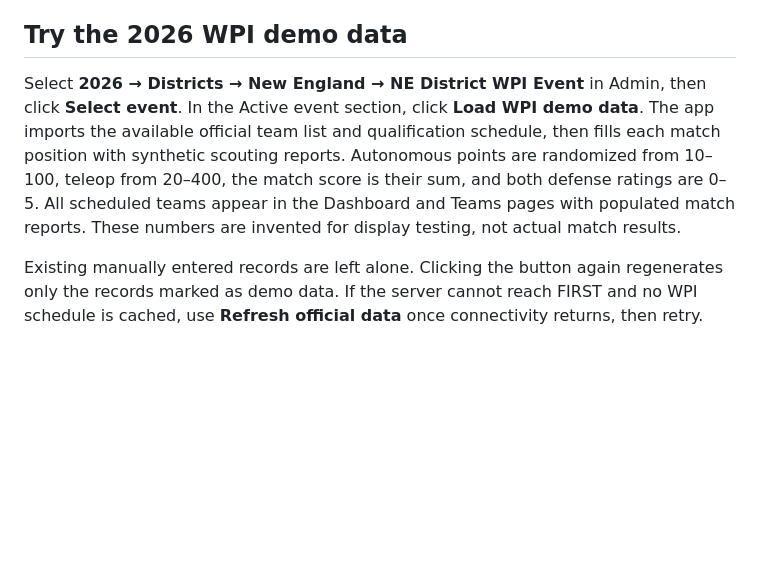
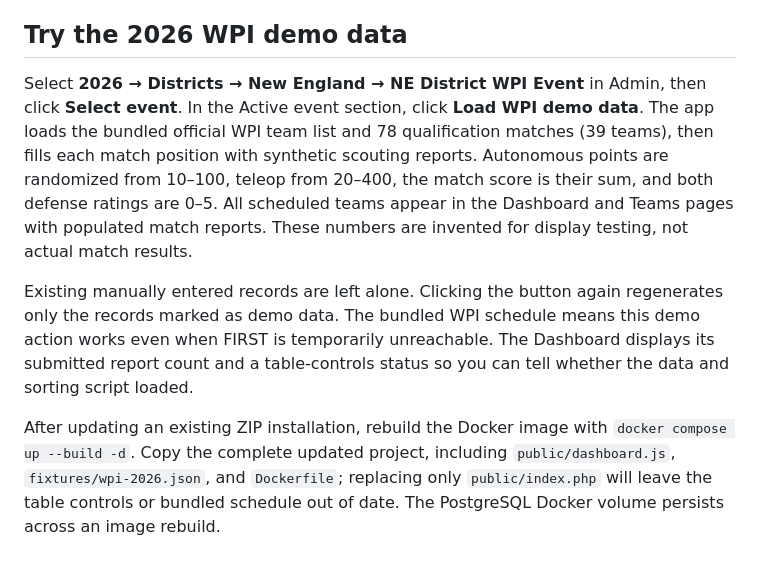
Before and after one commit to IBOTS-AI/2026-Scouting-Vibetest, a Markdown page: README.md, the part around the change. Drawn GitHub-style; blank space fills up the shorter version.

Commit message:
Fix WPI demo loading and dashboard controls

```diff
--- a/README.md
+++ b/README.md
@@ -25,6 +25,8 @@ The full-width dashboard summarizes per-team averages from submitted match scout
 
 ## Try the 2026 WPI demo data
 
-Select **2026 → Districts → New England → NE District WPI Event** in Admin, then click **Select event**. In the Active event section, click **Load WPI demo data**. The app imports the available official team list and qualification schedule, then fills each match position with synthetic scouting reports. Autonomous points are randomized from 10–100, teleop from 20–400, the match score is their sum, and both defense ratings are 0–5. All scheduled teams appear in the Dashboard and Teams pages with populated match reports. These numbers are invented for display testing, not actual match results.
+Select **2026 → Districts → New England → NE District WPI Event** in Admin, then click **Select event**. In the Active event section, click **Load WPI demo data**. The app loads the bundled official WPI team list and 78 qualification matches (39 teams), then fills each match position with synthetic scouting reports. Autonomous points are randomized from 10–100, teleop from 20–400, the match score is their sum, and both defense ratings are 0–5. All scheduled teams appear in the Dashboard and Teams pages with populated match reports. These numbers are invented for display testing, not actual match results.
 
-Existing manually entered records are left alone. Clicking the button again regenerates only the records marked as demo data. If the server cannot reach FIRST and no WPI schedule is cached, use **Refresh official data** once connectivity returns, then retry.
+Existing manually entered records are left alone. Clicking the button again regenerates only the records marked as demo data. The bundled WPI schedule means this demo action works even when FIRST is temporarily unreachable. The Dashboard displays its submitted report count and a table-controls status so you can tell whether the data and sorting script loaded.
+
+After updating an existing ZIP installation, rebuild the Docker image with `docker compose up --build -d`. Copy the complete updated project, including `public/dashboard.js`, `fixtures/wpi-2026.json`, and `Dockerfile`; replacing only `public/index.php` will leave the table controls or bundled schedule out of date. The PostgreSQL Docker volume persists across an image rebuild.
```
